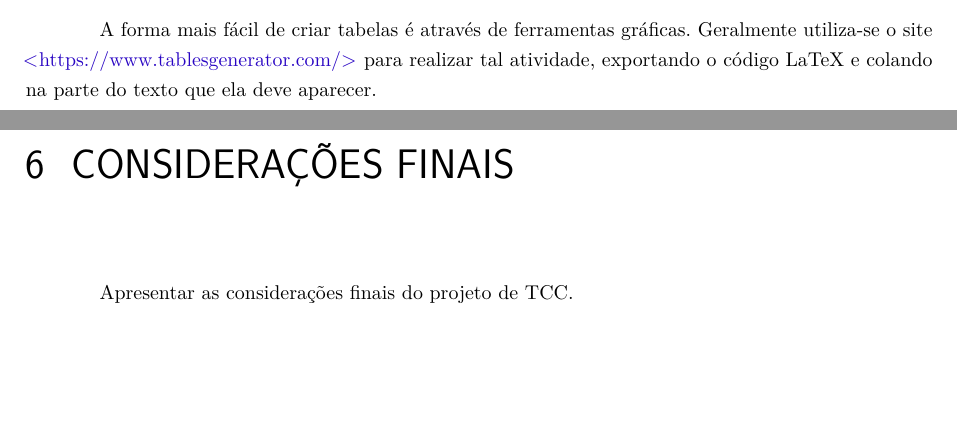
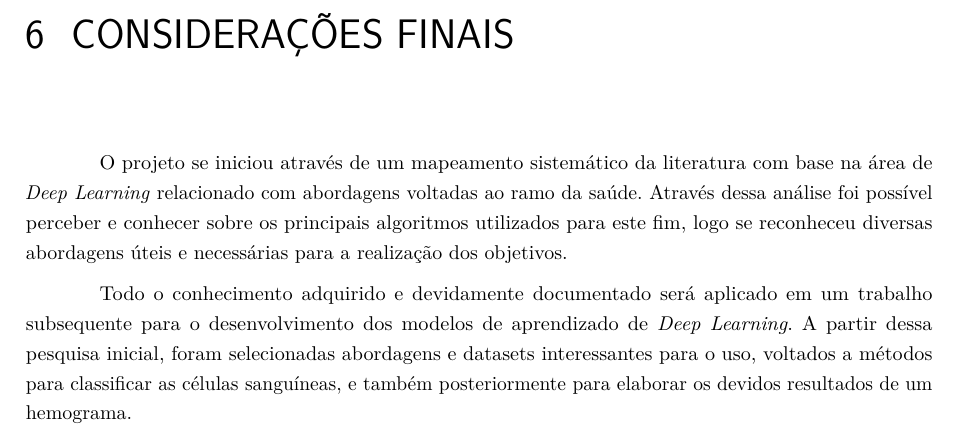
Before and after one commit to anthonyleier/tcc-document, a LaTeX thesis (monografia.tex, which reads conclusoes.tex, desenvolvimento.tex): two parts of pages 27 and 28 of 30 before the commit and part of page 28 of 30 after it, the two joined at a grey line, cut at the place of the change, the shorter picture padded with empty space. The pictures show the PDF file tcc.pdf that the author committed with the source.

Commit message:
Inicio da Parte Final

```diff
--- a/conclusoes.tex
+++ b/conclusoes.tex
@@ -1,4 +1,6 @@
 \chapter{Considerações Finais}
 \label{chap:conclusoes}
 
-Apresentar as considerações finais do projeto de TCC.
+O projeto se iniciou através de um mapeamento sistemático da literatura com base na área de \emph{Deep Learning} relacionado com abordagens voltadas ao ramo da saúde. Através dessa análise foi possível perceber e conhecer sobre os principais algoritmos utilizados para este fim, logo se reconheceu diversas abordagens úteis e necessárias para a realização dos objetivos.
+
+Todo o conhecimento adquirido e devidamente documentado será aplicado em um trabalho subsequente para o desenvolvimento dos modelos de aprendizado de \emph{Deep Learning}. A partir dessa pesquisa inicial, foram selecionadas abordagens e datasets interessantes para o uso, voltados a métodos para classificar as células sanguíneas, e também posteriormente para elaborar os devidos resultados de um hemograma.
--- a/desenvolvimento.tex
+++ b/desenvolvimento.tex
@@ -313 +317,11 @@ Outros trabalhos utilizam de algoritmos de \emph{Machine Learning} tradicionais
 
+\begin{table}[!htb]
+	\centering
+	\caption{Cronograma das atividades previstas.}
+	\label{tbl:cronograma}
+\begin{tabular}{|l|c|c|c|c|c|c|c|c|c|c|}
+\hline
+\multicolumn{1}{|c|}{\textbf{Etapa}} & \multicolumn{10}{c|}{\textbf{Meses}} \\ \hline
+ & Fev & Mar & Abr & Mai & Jun & Ago & Set & Out & Nov & Dez \\ \hline
+Fundamentação Teórica & X & X &  &  &  &  &  &  &  &  \\ \hline
+\begin{tabular}[c]{@{}l@{}}Mapeamento Sistemático\\ da Literatura\end{tabular} &  &  & X & X &  &  &  &  &  &  \\ \hline
@@ -337,4 +337,6 @@ Outros trabalhos utilizam de algoritmos de \emph{Machine Learning} tradicionais
+\end{tabular}
+	\vspace{6pt}
+	\legend{Fonte: Elaborada pelo autor.}
+\end{table}
 
 As atividades propostas neste cronograma podem sofrer leves alterações no decorrer do seu desenvolvimento de acordo com a necessidade.
-
-A forma mais fácil de criar tabelas é através de ferramentas gráficas. Geralmente utiliza-se o site \url{https://www.tablesgenerator.com/} para realizar tal atividade, exportando o código LaTeX e colando na parte do texto que ela deve aparecer.
```
Also changed, not shown: tcc.pdf, desenvolvimento.tex (38 more changed lines), 1 other file.
